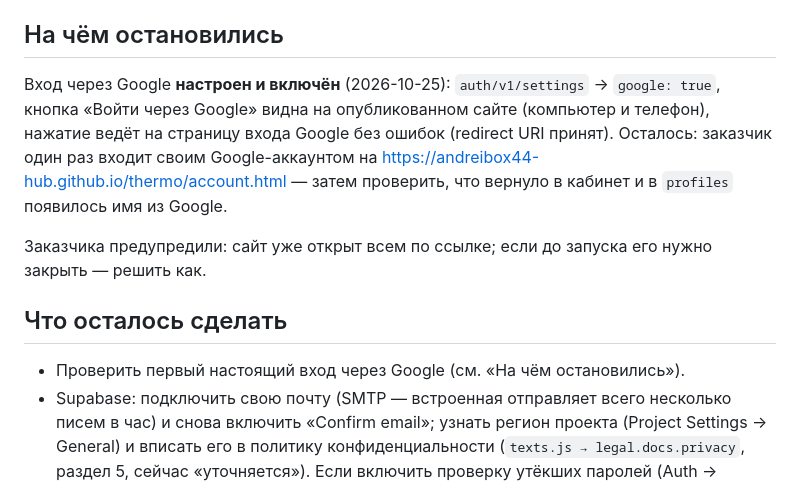
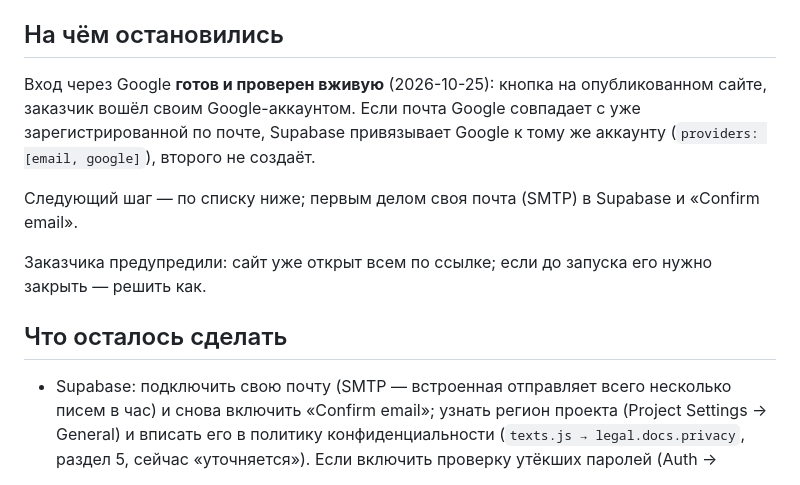
Before and after one commit to andreibox44-hub/thermo, a Markdown page: CLAUDE.md, the part around the change. Drawn GitHub-style.

Commit message:
CLAUDE.md: вход через Google проверен вживую
Co-Authored-By: Claude Opus 5.5 <noreply@anthropic.com>

```diff
--- a/CLAUDE.md
+++ b/CLAUDE.md
@@ -174,17 +174,16 @@ tools/build_geo.py          — сборка справочников assets/js/
 
 ## На чём остановились
 
-Вход через Google **настроен и включён** (2026-10-25): `auth/v1/settings` → `google: true`, кнопка
-«Войти через Google» видна на опубликованном сайте (компьютер и телефон), нажатие ведёт на страницу
-входа Google без ошибок (redirect URI принят). Осталось: заказчик один раз входит своим Google-аккаунтом
-на https://andreibox44-hub.github.io/thermo/account.html — затем проверить, что вернуло в кабинет
-и в `profiles` появилось имя из Google.
+Вход через Google **готов и проверен вживую** (2026-10-25): кнопка на опубликованном сайте, заказчик
+вошёл своим Google-аккаунтом. Если почта Google совпадает с уже зарегистрированной по почте,
+Supabase привязывает Google к тому же аккаунту (`providers: [email, google]`), второго не создаёт.
+
+Следующий шаг — по списку ниже; первым делом своя почта (SMTP) в Supabase и «Confirm email».
 
 Заказчика предупредили: сайт уже открыт всем по ссылке; если до запуска его нужно закрыть — решить как.
 
 ## Что осталось сделать
 
-- Проверить первый настоящий вход через Google (см. «На чём остановились»).
 - Supabase: подключить свою почту (SMTP — встроенная отправляет всего несколько писем в час)
   и снова включить «Confirm email»; узнать регион проекта (Project Settings → General) и вписать
   его в политику конфиденциальности (`texts.js → legal.docs.privacy`, раздел 5, сейчас «уточняется»).
```
